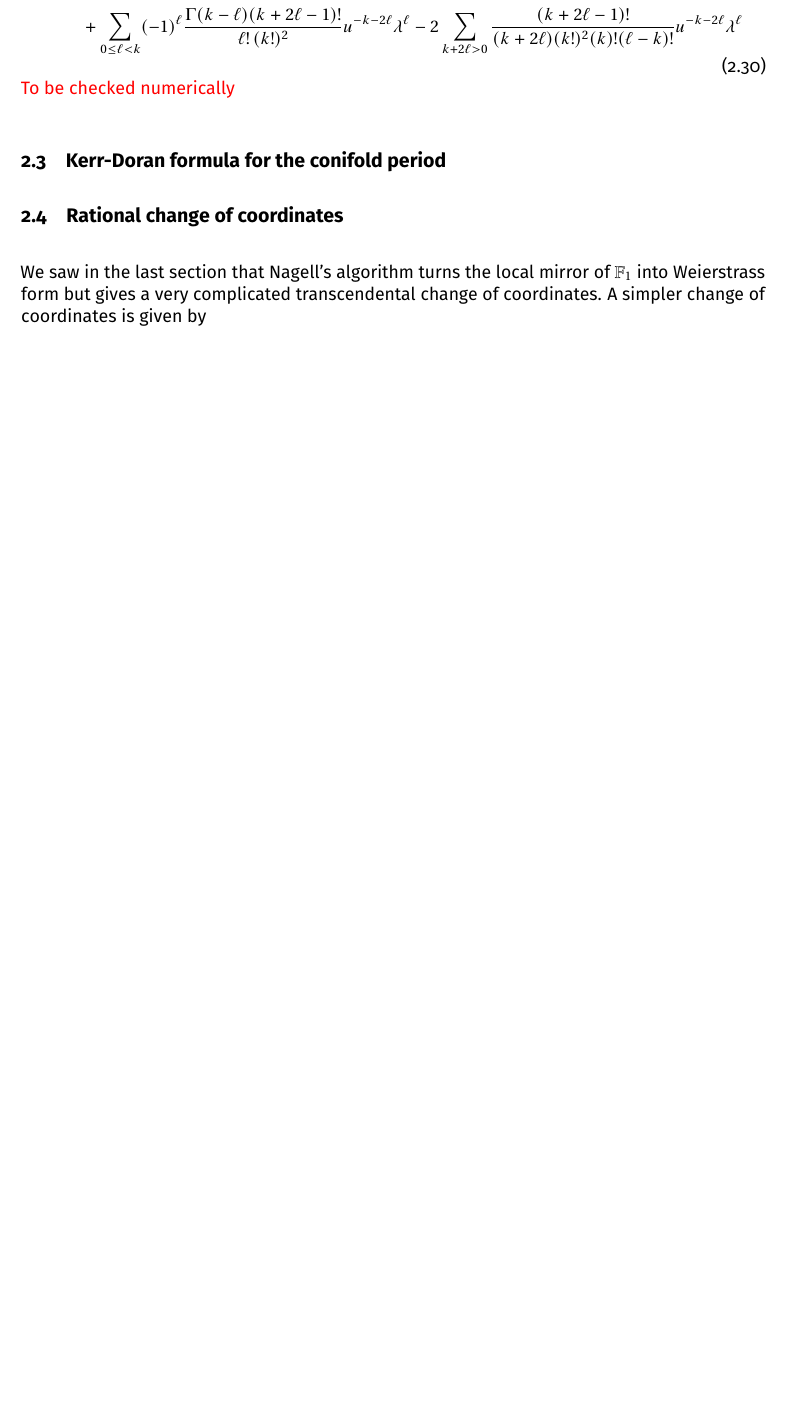
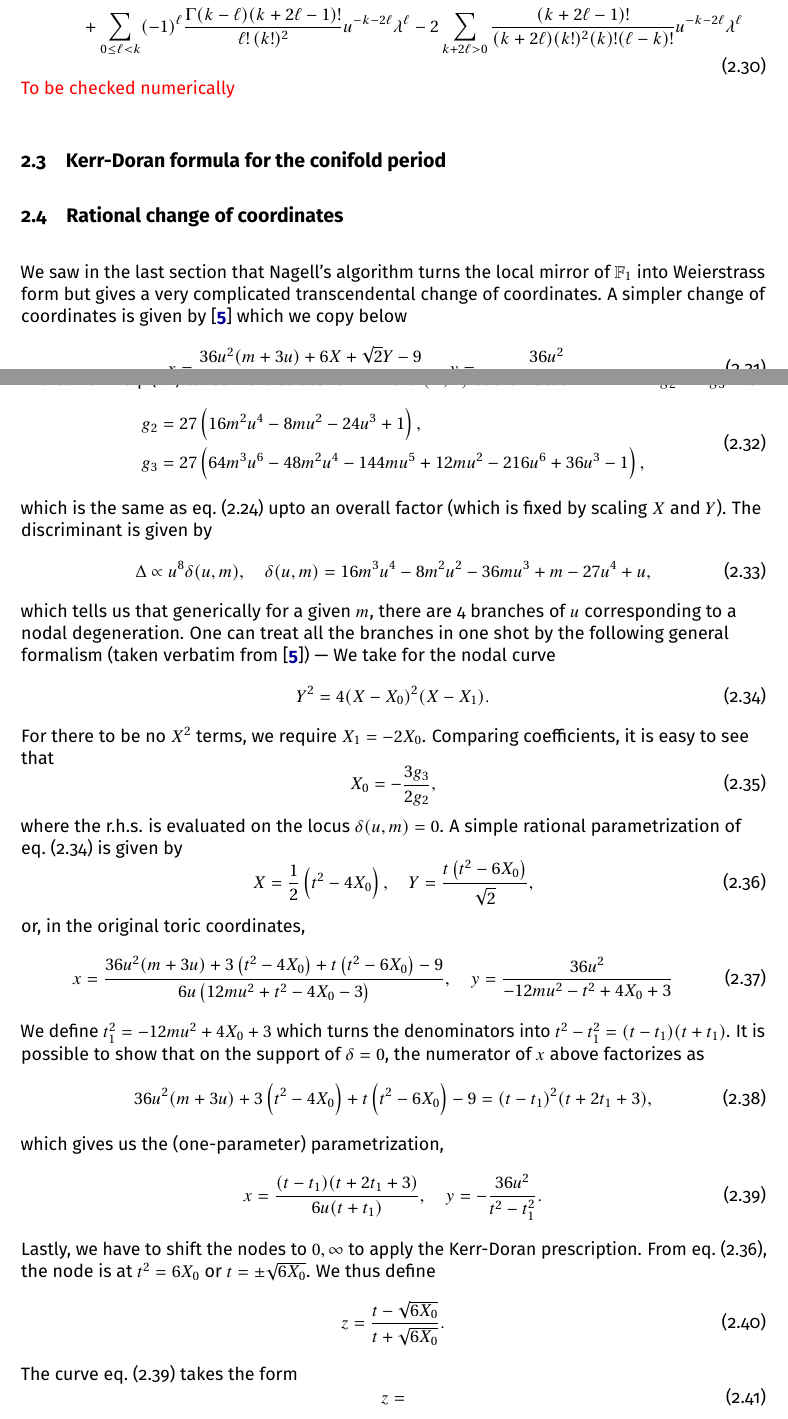
Before and after one commit to rshrj/localf1, a LaTeX paper (main.tex): part of page 12 of 13 before the commit and two parts of pages 12 and 13 of 14 after it, the two joined at a grey line, cut so that both start at the same text, the shorter picture padded with empty space. Compiled offline with pdfLaTeX.

Commit message:
[F1] add F0 nodal curve calculations

```diff
--- a/main.tex
+++ b/main.tex
@@ -696,9 +696,54 @@ Hence they are obtained by integrating once with respect to $u$,
 
 \subsection{Rational change of coordinates}
 
-We saw in the last section that Nagell's algorithm turns the local mirror of $\mathbb{F}_1$ into Weierstrass form but gives a very complicated transcendental change of coordinates. A simpler change of coordinates is given by
+We saw in the last section that Nagell's algorithm turns the local mirror of $\mathbb{F}_1$ into Weierstrass form but gives a very complicated transcendental change of coordinates. A simpler change of coordinates is given by \cite{Marino:LocalF1Notes} which we copy below
 \begin{equation}
- A
+  x = \frac{36 u^2 (m+3 u)+6 X+\sqrt{2} Y-9}{6 u \left(12 m u^2+2 X-3\right)}, \quad y = \frac{36 u^2}{-12 m u^2-2 X+3}.
+\end{equation}
+The curve in \cref{eqn:F1mirror} takes Weierstrass form in the $(X, Y)$ coordinates $Y^2 = 4X^3 - g_2 X -g_3$ with
+\begin{equation}
+  \begin{aligned}
+    g_2 &= 27 \left(16 m^2 u^4-8 m u^2-24 u^3+1\right), \\
+    g_3 &= 27 \left(64 m^3 u^6-48 m^2 u^4-144 m u^5+12 m u^2-216 u^6+36 u^3-1\right),
+  \end{aligned}
+\end{equation}
+which is the same as \cref{eqn:F1g23Nagell} upto an overall factor (which is fixed by scaling $X$ and $Y$). The discriminant is given by
+\begin{equation}
+  \Delta \propto u^8 \delta(u, m), \quad \delta(u, m) = 16 m^3 u^4-8 m^2 u^2-36 m u^3+m-27 u^4+u,
+\end{equation}
+which tells us that generically for a given $m$, there are 4 branches of $u$ corresponding to a nodal degeneration.
+One can treat all the branches in one shot by the following general formalism (taken verbatim from \cite{Marino:LocalF1Notes}) ---
+We take for the nodal curve
+\begin{equation}\label{eqn:nodalcurve}
+  Y^2 = 4(X - X_0)^2(X-X_1).
+\end{equation}
+For there to be no $X^2$ terms, we require $X_1 = -2X_0$. Comparing coefficients, it is easy to see that
+\begin{equation}
+  X_0 = -\frac{3 g_3}{2 g_2},
+\end{equation}
+where the r.h.s. is evaluated on the locus $\delta(u, m) = 0$. A simple rational parametrization of \cref{eqn:nodalcurve} is given by
+\begin{equation}\label{eqn:nodalcurveparamorig}
+  X = \frac{1}{2} \left(t^2-4 X_0\right), \quad Y = \frac{t \left(t^2-6 X_0\right)}{\sqrt{2}},
+\end{equation}
+or, in the original toric coordinates,
+\begin{equation}
+  x = \frac{36 u^2 (m+3 u)+3 \left(t^2-4 X_0\right)+t \left(t^2-6 X_0\right)-9}{6 u \left(12 m u^2+t^2-4 X_0-3\right)}, \quad y = \frac{36 u^2}{-12 m u^2-t^2+4 X_0+3}
+\end{equation}
+We define $t_1^2 = -12 m u^2+4 X_0+3$ which turns the denominators into $t^2 - t_1^2 = (t-t_1)(t+t_1)$. It is possible to show that on the support of $\delta = 0$, the numerator of $x$ above factorizes as
+\begin{equation}
+  36 u^2 (m+3 u)+3 \left(t^2-4 X_0\right)+t \left(t^2-6 X_0\right)-9 = (t-t_1)^2 (t+2 t_1+3),
+\end{equation}
+which gives us the (one-parameter) parametrization,
+\begin{equation}\label{eqn:tparam}
+  x = \frac{(t-t_1) (t+2 t_1+3)}{6 u (t+t_1)}, \quad y = -\frac{36 u^2}{t^2-t_1^2}.
+\end{equation}
+Lastly, we have to shift the nodes to $0, \infty$ to apply the Kerr-Doran prescription. From \cref{eqn:nodalcurveparamorig}, the node is at $t^2 = 6X_0$ or $t = \pm \sqrt{6 X_0}$. We thus define
+\begin{equation}
+  z = \frac{t-\sqrt{6 X_0}}{t+\sqrt{6X_0}}.
+\end{equation}
+The curve \cref{eqn:tparam} takes the form
+\begin{equation}
+  z =
 \end{equation}
 
 
```
Also changed, not shown: main.tex (4 more changed lines).
